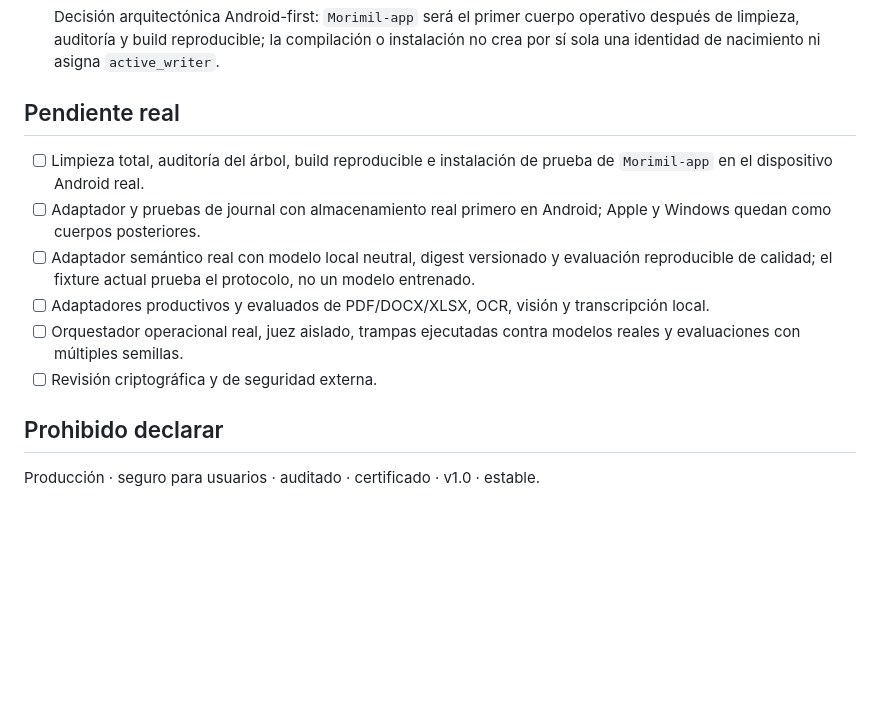
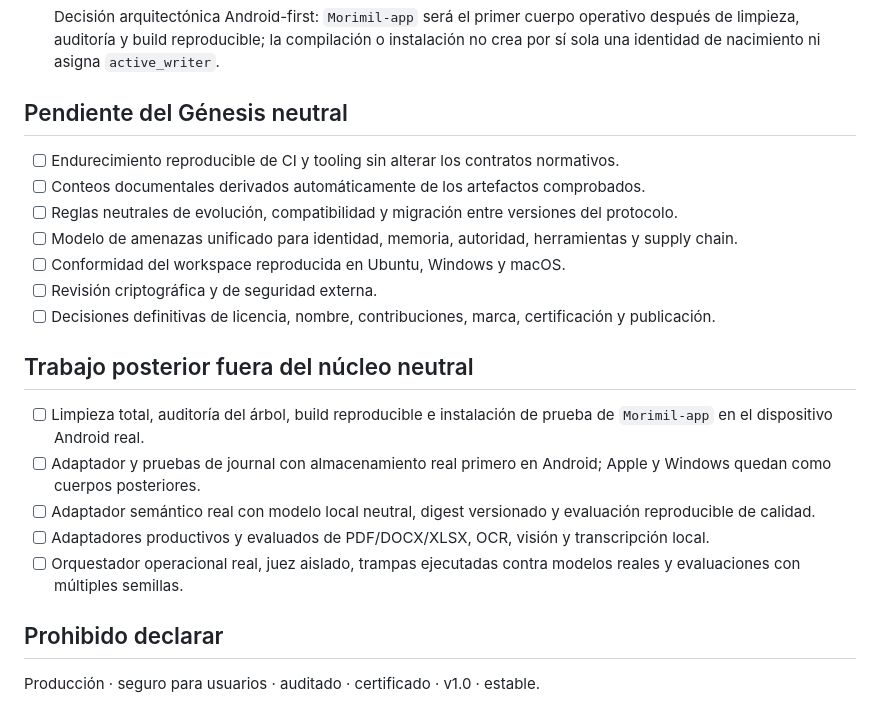
Before and after one commit to morimilpabfelon-cell/genesis-ultra-updated-1, a Markdown page: docs/V0_1_COMPLETION_CHECKLIST.md, the part around the change. GitHub-like rendering; blank space fills up the shorter version.

Commit message:
Separate neutral Genesis from downstream Android work

```diff
--- a/docs/V0_1_COMPLETION_CHECKLIST.md
+++ b/docs/V0_1_COMPLETION_CHECKLIST.md
@@ -117,15 +117,23 @@
       de limpieza, auditoría y build reproducible; la compilación o instalación no crea por sí sola
       una identidad de nacimiento ni asigna `active_writer`.
 
-## Pendiente real
+## Pendiente del Génesis neutral
+
+- [ ] Endurecimiento reproducible de CI y tooling sin alterar los contratos normativos.
+- [ ] Conteos documentales derivados automáticamente de los artefactos comprobados.
+- [ ] Reglas neutrales de evolución, compatibilidad y migración entre versiones del protocolo.
+- [ ] Modelo de amenazas unificado para identidad, memoria, autoridad, herramientas y supply chain.
+- [ ] Conformidad del workspace reproducida en Ubuntu, Windows y macOS.
+- [ ] Revisión criptográfica y de seguridad externa.
+- [ ] Decisiones definitivas de licencia, nombre, contribuciones, marca, certificación y publicación.
+
+## Trabajo posterior fuera del núcleo neutral
 
 - [ ] Limpieza total, auditoría del árbol, build reproducible e instalación de prueba de `Morimil-app` en el dispositivo Android real.
 - [ ] Adaptador y pruebas de journal con almacenamiento real primero en Android; Apple y Windows quedan como cuerpos posteriores.
-- [ ] Adaptador semántico real con modelo local neutral, digest versionado y evaluación
-      reproducible de calidad; el fixture actual prueba el protocolo, no un modelo entrenado.
+- [ ] Adaptador semántico real con modelo local neutral, digest versionado y evaluación reproducible de calidad.
 - [ ] Adaptadores productivos y evaluados de PDF/DOCX/XLSX, OCR, visión y transcripción local.
 - [ ] Orquestador operacional real, juez aislado, trampas ejecutadas contra modelos reales y evaluaciones con múltiples semillas.
-- [ ] Revisión criptográfica y de seguridad externa.
 
 ## Prohibido declarar
 
```
